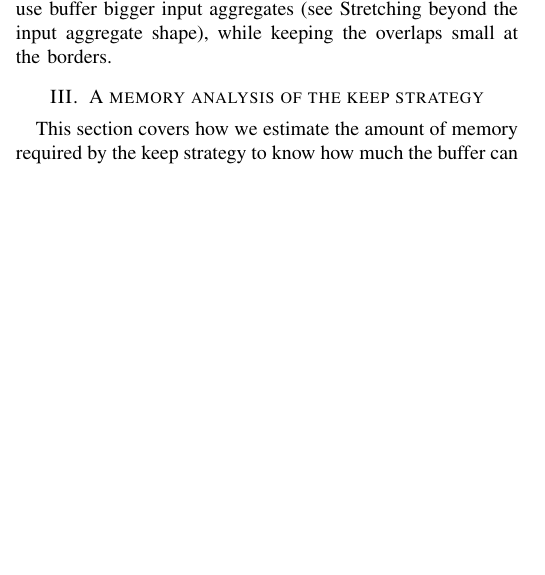
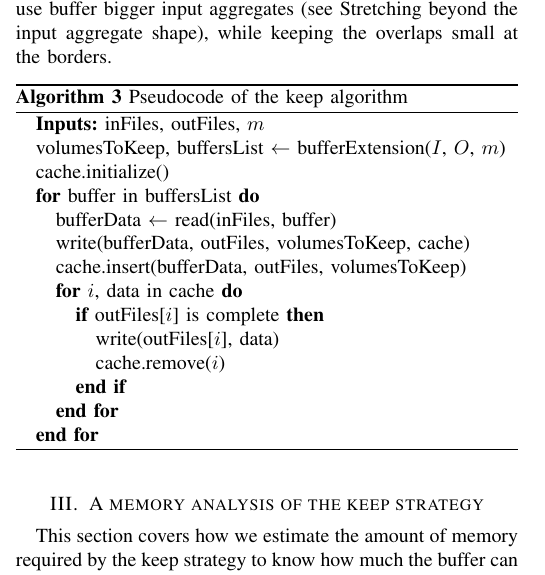
Before and after one commit to big-data-lab-team/paper-repartition, a LaTeX paper (algorithm_paper_v1.tex): part of one column of page 3 of 6, cut so that both start at the same text, the shorter picture padded with empty space. Compiled offline with pdfLaTeX; a missing font is replaced by an installed copy or a similar font; a LaTeX package or settings file that is missing is left out.

Commit message:
new version of keep extension algorithm

```diff
--- a/algorithm_paper_v1.tex
+++ b/algorithm_paper_v1.tex
@@ -313,6 +313,28 @@ property by using small chunks such that we use buffer bigger input aggregates
 (see Stretching beyond the input aggregate shape), while keeping the overlaps
 small at the borders.
 
+\begin{algorithm}
+  \caption{Pseudocode of the keep algorithm}
+  \label{algo:keepalgorithm}
+  \begin{algorithmic}
+    \STATE \textbf{Inputs:} inFiles, outFiles, $m$
+    \STATE volumesToKeep, buffersList $\leftarrow$ bufferExtension($I$, $O$, $m$)
+    \STATE cache.initialize()
+    \FOR{buffer in buffersList}
+      \STATE bufferData $\leftarrow$ read(inFiles, buffer)
+      \STATE write(bufferData, outFiles, volumesToKeep, cache)
+      \STATE cache.insert(bufferData, outFiles, volumesToKeep)
+      \FOR{$i$, data in cache}
+        \IF{outFiles[$i$] is complete}
+          \STATE write(outFiles[$i$], data)
+          \STATE cache.remove($i$)
+        \ENDIF
+      \ENDFOR
+    \ENDFOR
+
+  \end{algorithmic}
+\end{algorithm}
+
 %----------------------------------------
 \section{A memory analysis of the keep strategy}
 %----------------------------------------
```
Also changed, not shown: algorithm_paper_v1.pdf.
